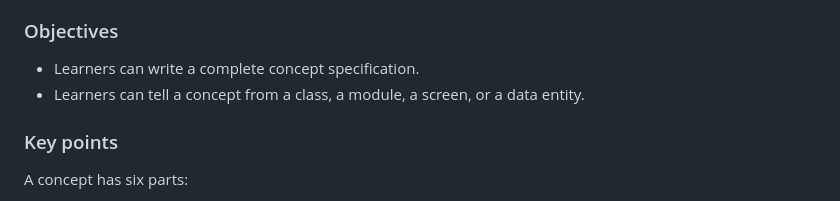
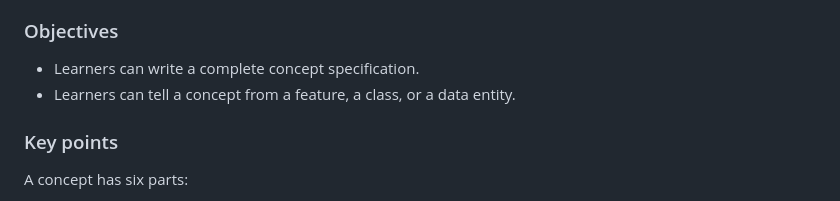
Before and after one commit to kcoconnor/ai-engineer-course, a Markdown page: 02-teaching-notes-module-2-design.md, the part around the change. Rendered like a GitHub page.

Commit message:
Revert "loop(u4): objective enumeration ('feature, class, data entity') didn't match the canonical list used elsewhere -> aligned term list with cards/module-2.md"
This reverts commit df881dab0fd4b19b671699ad2644cda613c4148c.

```diff
--- a/02-teaching-notes-module-2-design.md
+++ b/02-teaching-notes-module-2-design.md
@@ -82,7 +82,7 @@ Agents now write code faster than people can review it. The leverage moves to th
 
 ### Objectives
 - Learners can write a complete concept specification.
-- Learners can tell a concept from a class, a module, a screen, or a data entity.
+- Learners can tell a concept from a feature, a class, or a data entity.
 
 ### Key points
 A concept has six parts:
```
